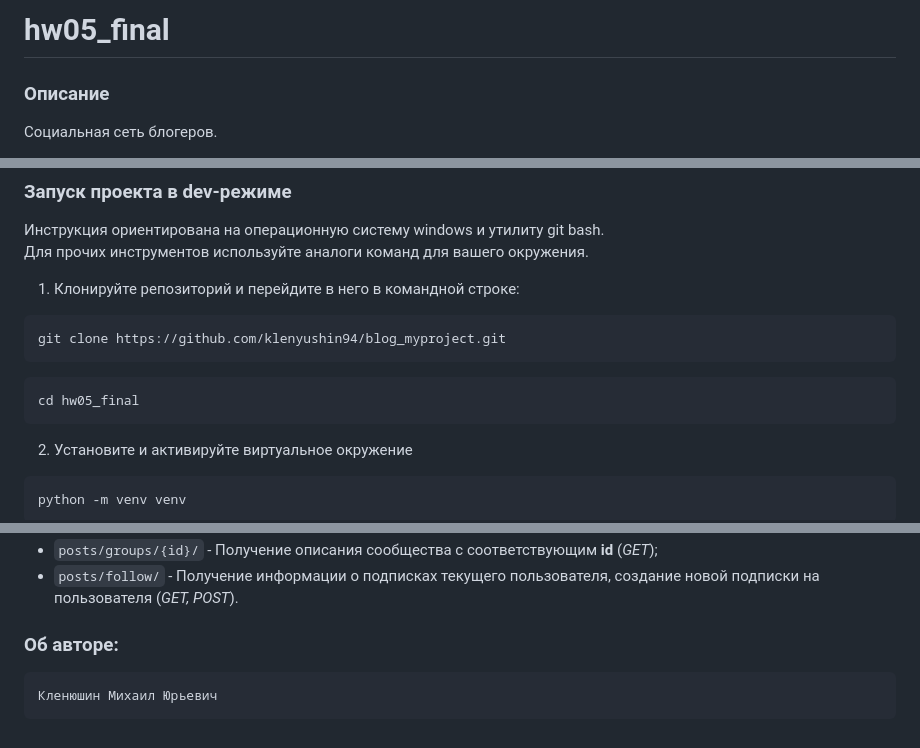
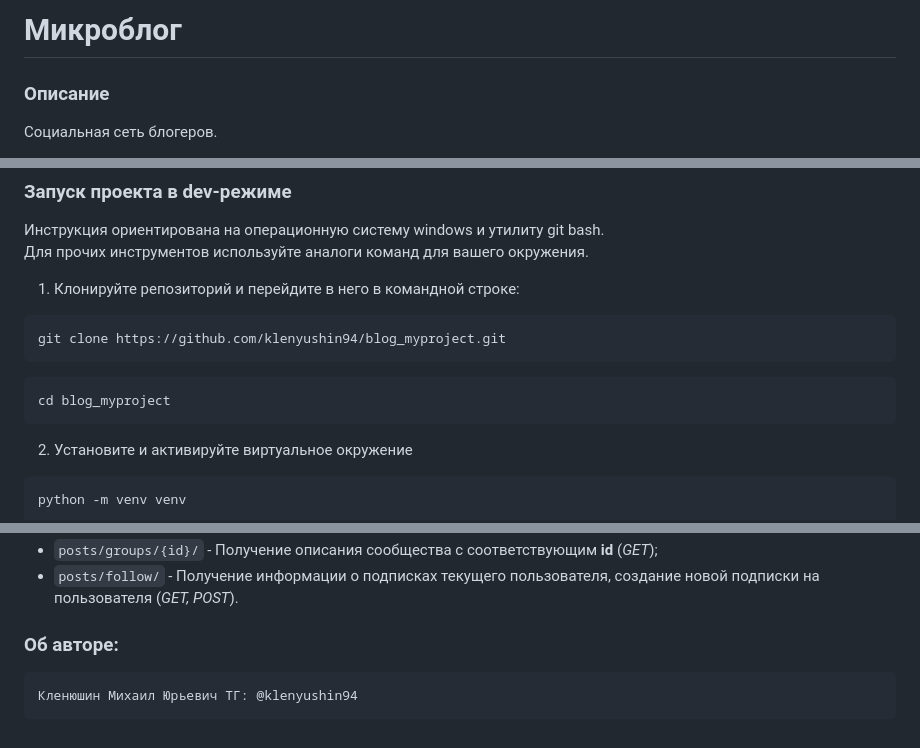
Before and after one commit to klenyushin94/blog_myproject, a Markdown page: README.md, 3 parts joined by grey strips. GitHub-like rendering.

Commit message:
Поправил README

````diff
--- a/README.md
+++ b/README.md
@@ -1,4 +1,4 @@
-# hw05_final
+# Микроблог
 
 ### **Описание**
 Социальная сеть блогеров.
@@ -24,7 +24,7 @@ git clone https://github.com/klenyushin94/blog_myproject.git
 ```
 
 ```
-cd hw05_final
+cd blog_myproject
 ```
 
 2. Установите и активируйте виртуальное окружение
@@ -75,4 +75,4 @@ python manage.py runserver
 
 ### Об авторе:
 
-    Кленюшин Михаил Юрьевич
+    Кленюшин Михаил Юрьевич ТГ: @klenyushin94
````
